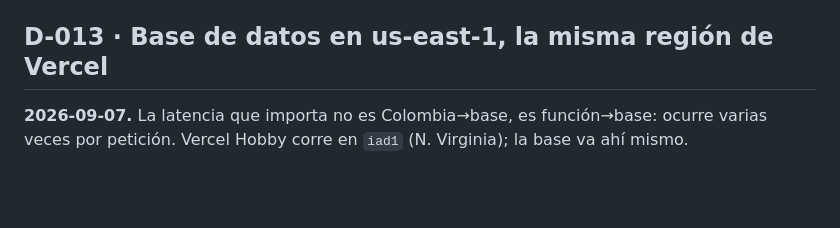
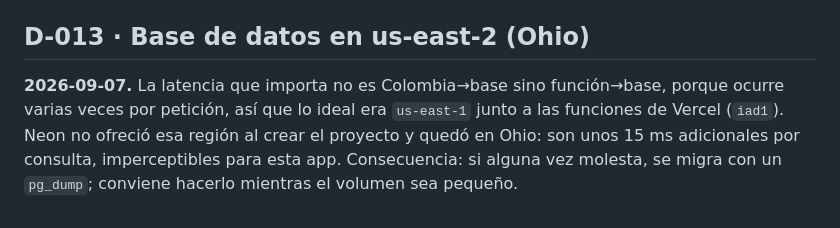
Before and after one commit to St4rVul/family-food, a Markdown page: docs/DECISIONES.md, the part around the change. Rendered like a GitHub page; blank space fills up the shorter version.

```diff
--- a/docs/DECISIONES.md
+++ b/docs/DECISIONES.md
@@ -38,5 +38,5 @@ Formato: contexto → decisión → consecuencia. Se agrega una entrada por cada
 ## D-012 · Auth.js, no Neon Auth
 **2026-09-07.** Neon ofrece autenticación integrada con sincronización de usuarios a la base. Suena a menos piezas, pero nuestro requisito no es "login con Google": es login con Google **filtrado por lista blanca**, con un camino de respaldo donde el código va al dueño y no al solicitante. Eso es un gancho a la medida en el callback `signIn`, que Auth.js expone directo y sin atarnos a un producto en beta. Consecuencia: la tabla de usuarios la manejamos nosotros; `member` y `allowed_email` son nuestras.
 
-## D-013 · Base de datos en us-east-1, la misma región de Vercel
-**2026-09-07.** La latencia que importa no es Colombia→base, es función→base: ocurre varias veces por petición. Vercel Hobby corre en `iad1` (N. Virginia); la base va ahí mismo.
+## D-013 · Base de datos en us-east-2 (Ohio)
+**2026-09-07.** La latencia que importa no es Colombia→base sino función→base, porque ocurre varias veces por petición, así que lo ideal era `us-east-1` junto a las funciones de Vercel (`iad1`). Neon no ofreció esa región al crear el proyecto y quedó en Ohio: son unos 15 ms adicionales por consulta, imperceptibles para esta app. Consecuencia: si alguna vez molesta, se migra con un `pg_dump`; conviene hacerlo mientras el volumen sea pequeño.
```
Also changed, not shown: TODO.md (+10 -6 lines).
